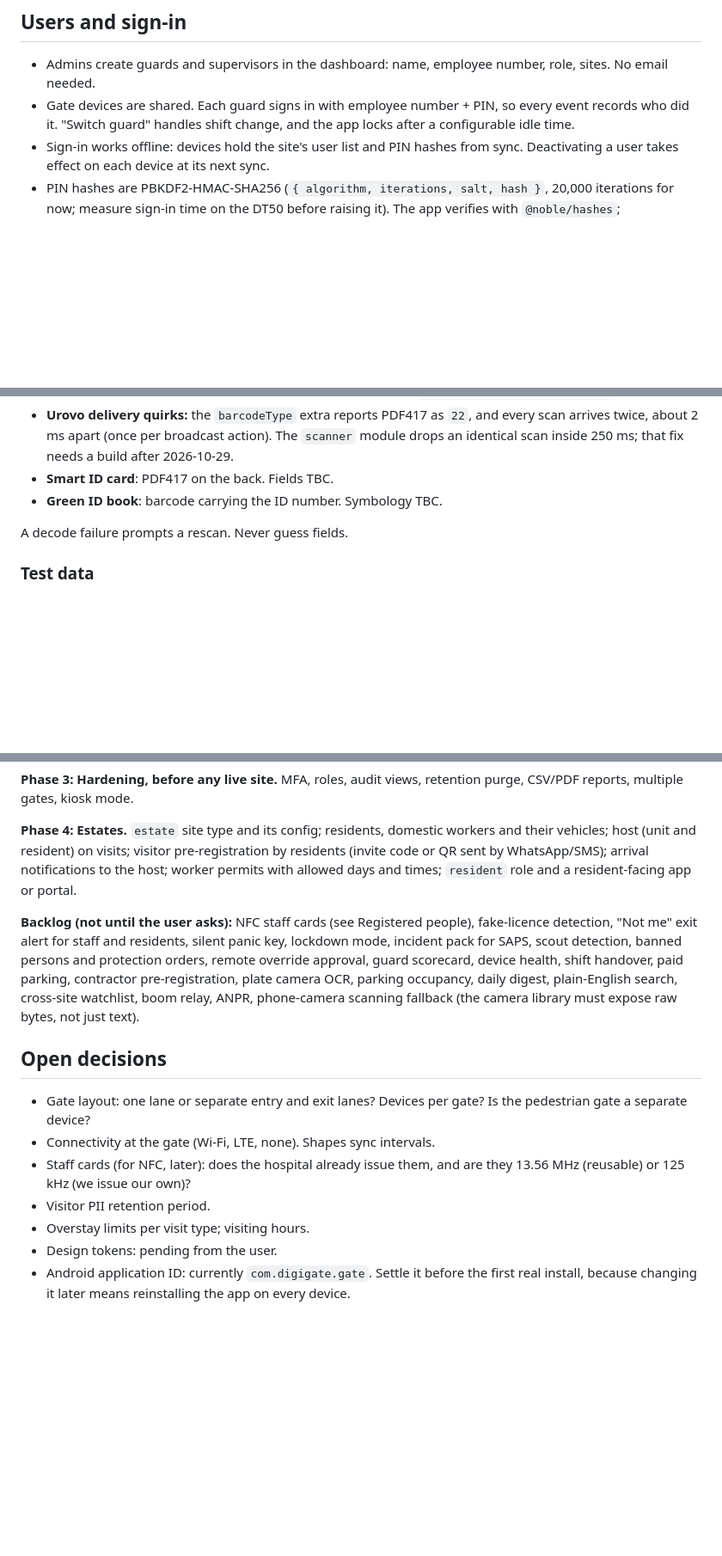
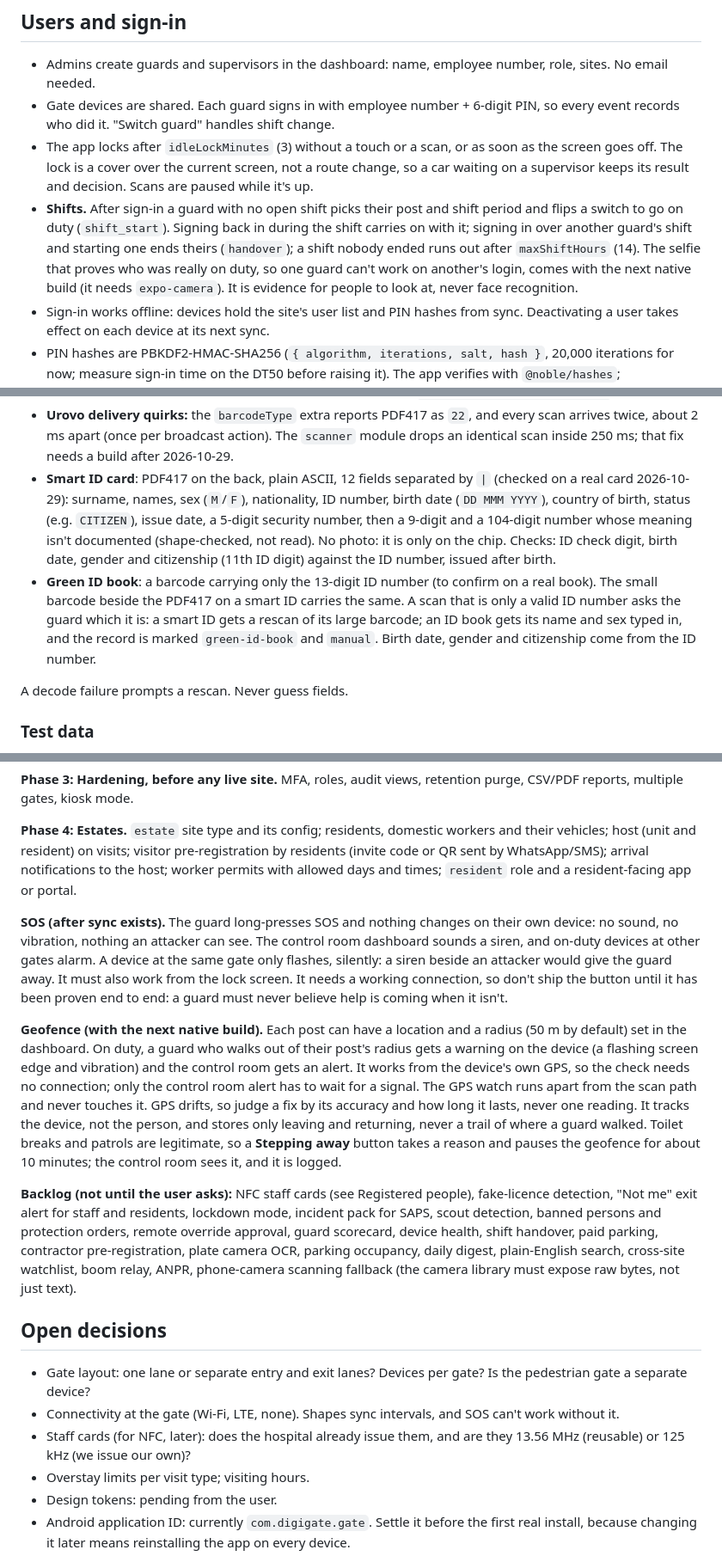
Before and after one commit to netstreamdev2/digigate-, a Markdown page: CLAUDE.md, 3 parts joined by grey strips. Shown at 86% size. GitHub-like rendering; blank space fills up the shorter version.

```diff
--- a/CLAUDE.md
+++ b/CLAUDE.md
@@ -120,7 +120,9 @@ Visit types come from the site type; see Site types and tenancy.
 ## Users and sign-in
 
 - Admins create guards and supervisors in the dashboard: name, employee number, role, sites. No email needed.
-- Gate devices are shared. Each guard signs in with employee number + PIN, so every event records who did it. "Switch guard" handles shift change, and the app locks after a configurable idle time.
+- Gate devices are shared. Each guard signs in with employee number + 6-digit PIN, so every event records who did it. "Switch guard" handles shift change.
+- The app locks after `idleLockMinutes` (3) without a touch or a scan, or as soon as the screen goes off. The lock is a cover over the current screen, not a route change, so a car waiting on a supervisor keeps its result and decision. Scans are paused while it's up.
+- **Shifts.** After sign-in a guard with no open shift picks their post and shift period and flips a switch to go on duty (`shift_start`). Signing back in during the shift carries on with it; signing in over another guard's shift and starting one ends theirs (`handover`); a shift nobody ended runs out after `maxShiftHours` (14). The selfie that proves who was really on duty, so one guard can't work on another's login, comes with the next native build (it needs `expo-camera`). It is evidence for people to look at, never face recognition.
 - Sign-in works offline: devices hold the site's user list and PIN hashes from sync. Deactivating a user takes effect on each device at its next sync.
 - PIN hashes are PBKDF2-HMAC-SHA256 (`{ algorithm, iterations, salt, hash }`, 20,000 iterations for now; measure sign-in time on the DT50 before raising it). The app verifies with `@noble/hashes`; `scripts/hash-pin.mjs` and, later, the server produce the same format with platform crypto.
 - Five wrong PINs lock that employee number for five minutes. The count lives in the local database, so restarting the app doesn't clear it.
@@ -249,8 +254,8 @@ Verify every format against real scans in Phase 0 and update this section.
   14. expiry date, `YYYY-MM-DD`
   - The plate comes *before* the register number. Real scan in `fixtures.local/licence-disc/`.
 - **Urovo delivery quirks:** the `barcodeType` extra reports PDF417 as `22`, and every scan arrives twice, about 2 ms apart (once per broadcast action). The `scanner` module drops an identical scan inside 250 ms; that fix needs a build after 2026-10-29.
-- **Smart ID card**: PDF417 on the back. Fields TBC.
-- **Green ID book**: barcode carrying the ID number. Symbology TBC.
+- **Smart ID card**: PDF417 on the back, plain ASCII, 12 fields separated by `|` (checked on a real card 2026-10-29): surname, names, sex (`M`/`F`), nationality, ID number, birth date (`DD MMM YYYY`), country of birth, status (e.g. `CITIZEN`), issue date, a 5-digit security number, then a 9-digit and a 104-digit number whose meaning isn't documented (shape-checked, not read). No photo: it is only on the chip. Checks: ID check digit, birth date, gender and citizenship (11th ID digit) against the ID number, issued after birth.
+- **Green ID book**: a barcode carrying only the 13-digit ID number (to confirm on a real book). The small barcode beside the PDF417 on a smart ID carries the same. A scan that is only a valid ID number asks the guard which it is: a smart ID gets a rescan of its large barcode; an ID book gets its name and sex typed in, and the record is marked `green-id-book` and `manual`. Birth date, gender and citizenship come from the ID number.
 
 A decode failure prompts a rescan. Never guess fields.
 
@@ -310,14 +316,17 @@ A decode failure prompts a rescan. Never guess fields.
 
 **Phase 4: Estates.** `estate` site type and its config; residents, domestic workers and their vehicles; host (unit and resident) on visits; visitor pre-registration by residents (invite code or QR sent by WhatsApp/SMS); arrival notifications to the host; worker permits with allowed days and times; `resident` role and a resident-facing app or portal.
 
-**Backlog (not until the user asks):** NFC staff cards (see Registered people), fake-licence detection, "Not me" exit alert for staff and residents, silent panic key, lockdown mode, incident pack for SAPS, scout detection, banned persons and protection orders, remote override approval, guard scorecard, device health, shift handover, paid parking, contractor pre-registration, plate camera OCR, parking occupancy, daily digest, plain-English search, cross-site watchlist, boom relay, ANPR, phone-camera scanning fallback (the camera library must expose raw bytes, not just text).
+**SOS (after sync exists).** The guard long-presses SOS and nothing changes on their own device: no sound, no vibration, nothing an attacker can see. The control room dashboard sounds a siren, and on-duty devices at other gates alarm. A device at the same gate only flashes, silently: a siren beside an attacker would give the guard away. It must also work from the lock screen. It needs a working connection, so don't ship the button until it has been proven end to end: a guard must never believe help is coming when it isn't.
+
+**Geofence (with the next native build).** Each post can have a location and a radius (50 m by default) set in the dashboard. On duty, a guard who walks out of their post's radius gets a warning on the device (a flashing screen edge and vibration) and the control room gets an alert. It works from the device's own GPS, so the check needs no connection; only the control room alert has to wait for a signal. The GPS watch runs apart from the scan path and never touches it. GPS drifts, so judge a fix by its accuracy and how long it lasts, never one reading. It tracks the device, not the person, and stores only leaving and returning, never a trail of where a guard walked. Toilet breaks and patrols are legitimate, so a **Stepping away** button takes a reason and pauses the geofence for about 10 minutes; the control room sees it, and it is logged.
+
+**Backlog (not until the user asks):** NFC staff cards (see Registered people), fake-licence detection, "Not me" exit alert for staff and residents, lockdown mode, incident pack for SAPS, scout detection, banned persons and protection orders, remote override approval, guard scorecard, device health, shift handover, paid parking, contractor pre-registration, plate camera OCR, parking occupancy, daily digest, plain-English search, cross-site watchlist, boom relay, ANPR, phone-camera scanning fallback (the camera library must expose raw bytes, not just text).
 
 ## Open decisions
 
 - Gate layout: one lane or separate entry and exit lanes? Devices per gate? Is the pedestrian gate a separate device?
-- Connectivity at the gate (Wi-Fi, LTE, none). Shapes sync intervals.
+- Connectivity at the gate (Wi-Fi, LTE, none). Shapes sync intervals, and SOS can't work without it.
 - Staff cards (for NFC, later): does the hospital already issue them, and are they 13.56 MHz (reusable) or 125 kHz (we issue our own)?
-- Visitor PII retention period.
 - Overstay limits per visit type; visiting hours.
 - Design tokens: pending from the user.
 - Android application ID: currently `com.digigate.gate`. Settle it before the first real install, because changing it later means reinstalling the app on every device.
```
Also changed, not shown: other parts of CLAUDE.md (+14 -9 lines).
